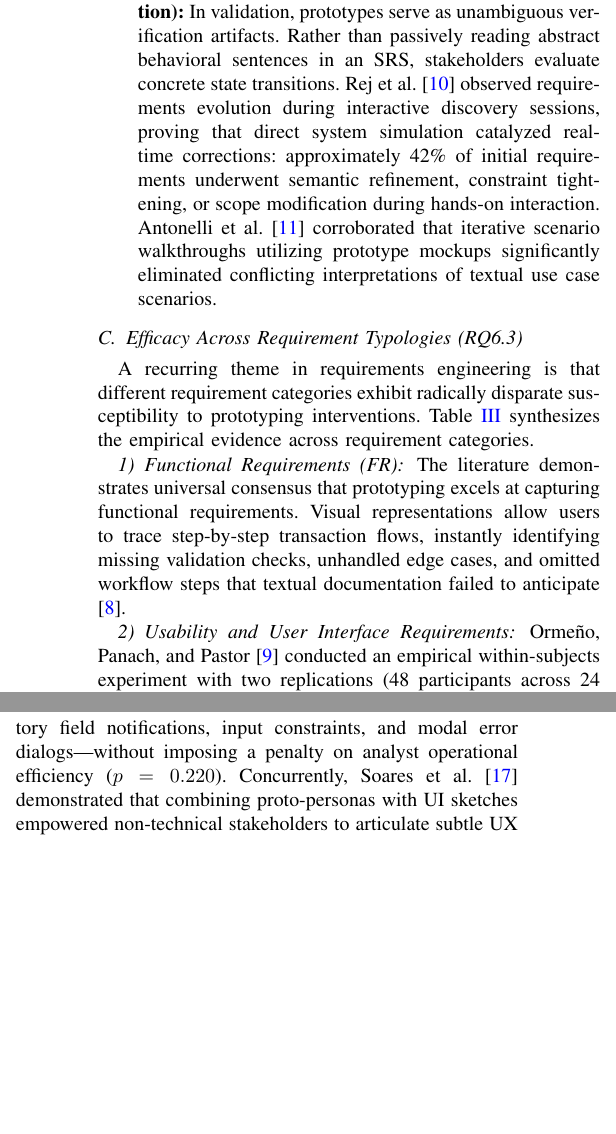
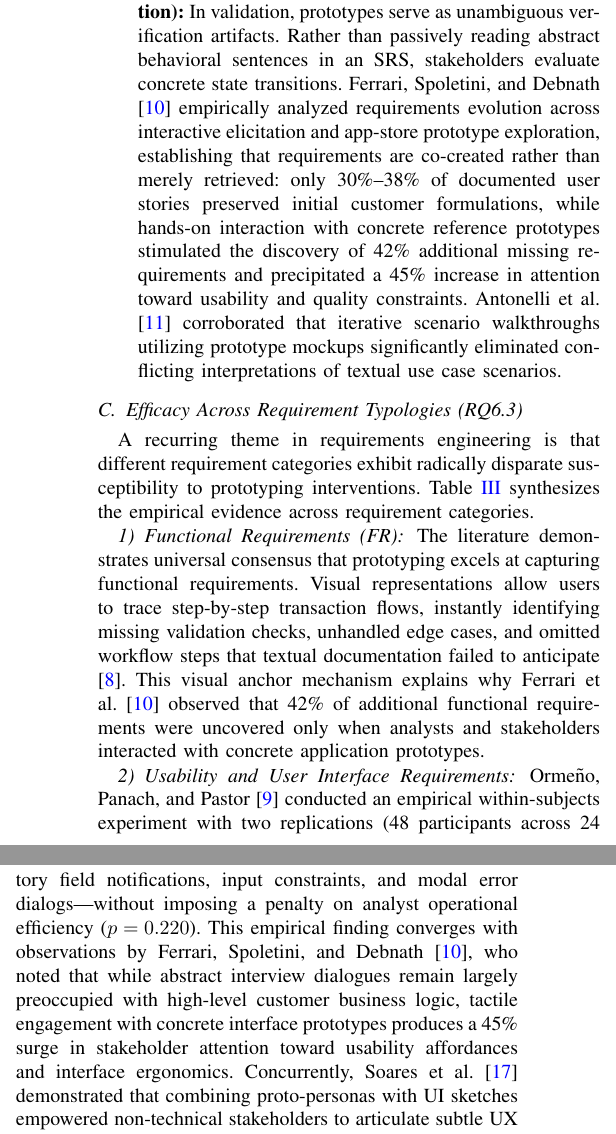
Before and after one commit to xuannhj/swr302-lr-prototyping, a LaTeX paper (main.tex, which reads sections/03_thematic_review.tex): two parts of the columns of page 4 of 10, joined at a grey line, cut so that both start at the same text, the shorter picture padded with empty space. Compiled offline with pdfLaTeX.

Commit message:
docs: enrich thematic review with Ferrari et al. 2022 evolution findings

```diff
--- a/sections/03_thematic_review.tex
+++ b/sections/03_thematic_review.tex
@@ -19,7 +19,7 @@ Empirical evidence from Bjarnason et al. \cite{bjarnason2023empirically} emphasi
 The synthesized literature reveals a fundamental dichotomy in the operational role of prototypes across the RE lifecycle:
 \begin{itemize}
     \item \textbf{Elicitation Mode (Unconscious to Conscious Discovery):} In early elicitation, prototypes function as exploratory catalysts. Non-technical stakeholders frequently suffer from tacit knowledge lock-in \cite{ferrari2016ambiguity}; when presented with tactile mockups, unarticulated business rules and omitted workflow paths surface spontaneously as users navigate through concrete screens \cite{hickey1998prototyping}.
-    \item \textbf{Validation Mode (Hypothesis Verification and Evolution):} In validation, prototypes serve as unambiguous verification artifacts. Rather than passively reading abstract behavioral sentences in an SRS, stakeholders evaluate concrete state transitions. Rej et al. \cite{rej2022evolve} observed requirements evolution during interactive discovery sessions, proving that direct system simulation catalyzed real-time corrections: approximately 42\% of initial requirements underwent semantic refinement, constraint tightening, or scope modification during hands-on interaction. Antonelli et al. \cite{antonelli2022iterative} corroborated that iterative scenario walkthroughs utilizing prototype mockups significantly eliminated conflicting interpretations of textual use case scenarios.
+    \item \textbf{Validation Mode (Hypothesis Verification and Evolution):} In validation, prototypes serve as unambiguous verification artifacts. Rather than passively reading abstract behavioral sentences in an SRS, stakeholders evaluate concrete state transitions. Ferrari, Spoletini, and Debnath \cite{rej2022evolve} empirically analyzed requirements evolution across interactive elicitation and app-store prototype exploration, establishing that requirements are co-created rather than merely retrieved: only 30\%--38\% of documented user stories preserved initial customer formulations, while hands-on interaction with concrete reference prototypes stimulated the discovery of 42\% additional missing requirements and precipitated a 45\% increase in attention toward usability and quality constraints. Antonelli et al. \cite{antonelli2022iterative} corroborated that iterative scenario walkthroughs utilizing prototype mockups significantly eliminated conflicting interpretations of textual use case scenarios.
 \end{itemize}
 
 \subsection{Efficacy Across Requirement Typologies (RQ6.3)}
@@ -45,10 +45,10 @@ A recurring theme in requirements engineering is that different requirement cate
 \end{table*}
 
 \subsubsection{Functional Requirements (FR)}
-The literature demonstrates universal consensus that prototyping excels at capturing functional requirements. Visual representations allow users to trace step-by-step transaction flows, instantly identifying missing validation checks, unhandled edge cases, and omitted workflow steps that textual documentation failed to anticipate \cite{rueda2020requirements}.
+The literature demonstrates universal consensus that prototyping excels at capturing functional requirements. Visual representations allow users to trace step-by-step transaction flows, instantly identifying missing validation checks, unhandled edge cases, and omitted workflow steps that textual documentation failed to anticipate \cite{rueda2020requirements}. This visual anchor mechanism explains why Ferrari et al. \cite{rej2022evolve} observed that 42\% of additional functional requirements were uncovered only when analysts and stakeholders interacted with concrete application prototypes.
 
 \subsubsection{Usability and User Interface Requirements}
-Orme{\~n}o, Panach, and Pastor \cite{uv2023empirical} conducted an empirical within-subjects experiment with two replications (48 participants across 24 dyads) explicitly evaluating the Usability Requirements Elicitation Method (UREM), which couples interactive paper GUI prototyping with a structured, guideline-driven decision tree. Using General Linear Model (GLM) multivariate analysis, the authors proved that guiding the paper mockup walkthrough with formal usability guidelines resulted in a statistically significant increase in the effectiveness of surfacing usability requirements ($p = 0.000$, partial $\eta^2 = 0.274$, statistical power $= 0.978$) and guideline adherence ($p = 0.000$, partial $\eta^2 = 0.571$, statistical power $= 1.0$). Crucially, this intervention resolved interface omission defects—such as mandatory field notifications, input constraints, and modal error dialogs—without imposing a penalty on analyst operational efficiency ($p = 0.220$). Concurrently, Soares et al. \cite{jserd2019protopersona} demonstrated that combining proto-personas with UI sketches empowered non-technical stakeholders to articulate subtle UX needs that conventional text specifications routinely obscure.
+Orme{\~n}o, Panach, and Pastor \cite{uv2023empirical} conducted an empirical within-subjects experiment with two replications (48 participants across 24 dyads) explicitly evaluating the Usability Requirements Elicitation Method (UREM), which couples interactive paper GUI prototyping with a structured, guideline-driven decision tree. Using General Linear Model (GLM) multivariate analysis, the authors proved that guiding the paper mockup walkthrough with formal usability guidelines resulted in a statistically significant increase in the effectiveness of surfacing usability requirements ($p = 0.000$, partial $\eta^2 = 0.274$, statistical power $= 0.978$) and guideline adherence ($p = 0.000$, partial $\eta^2 = 0.571$, statistical power $= 1.0$). Crucially, this intervention resolved interface omission defects—such as mandatory field notifications, input constraints, and modal error dialogs—without imposing a penalty on analyst operational efficiency ($p = 0.220$). This empirical finding converges with observations by Ferrari, Spoletini, and Debnath \cite{rej2022evolve}, who noted that while abstract interview dialogues remain largely preoccupied with high-level customer business logic, tactile engagement with concrete interface prototypes produces a 45\% surge in stakeholder attention toward usability affordances and interface ergonomics. Concurrently, Soares et al. \cite{jserd2019protopersona} demonstrated that combining proto-personas with UI sketches empowered non-technical stakeholders to articulate subtle UX needs that conventional text specifications routinely obscure.
 
 \subsubsection{Non-Functional Requirements (NFR) and the Blind-Spot Breakthrough}
 Historically, low-fidelity paper prototyping suffered from an acute vulnerability: an inability to elicit Non-Functional Requirements (e.g., performance, reliability, security, learnability) \cite{rueda2020requirements, davis2018maturity}. Because paper cannot compute or execute background latency, stakeholders naturally focus on visible buttons and ignore systemic quality constraints.
```
Also changed, not shown: ref.bib (+4 -4 lines), sections/03_thematic_review.tex (2 more changed lines).
